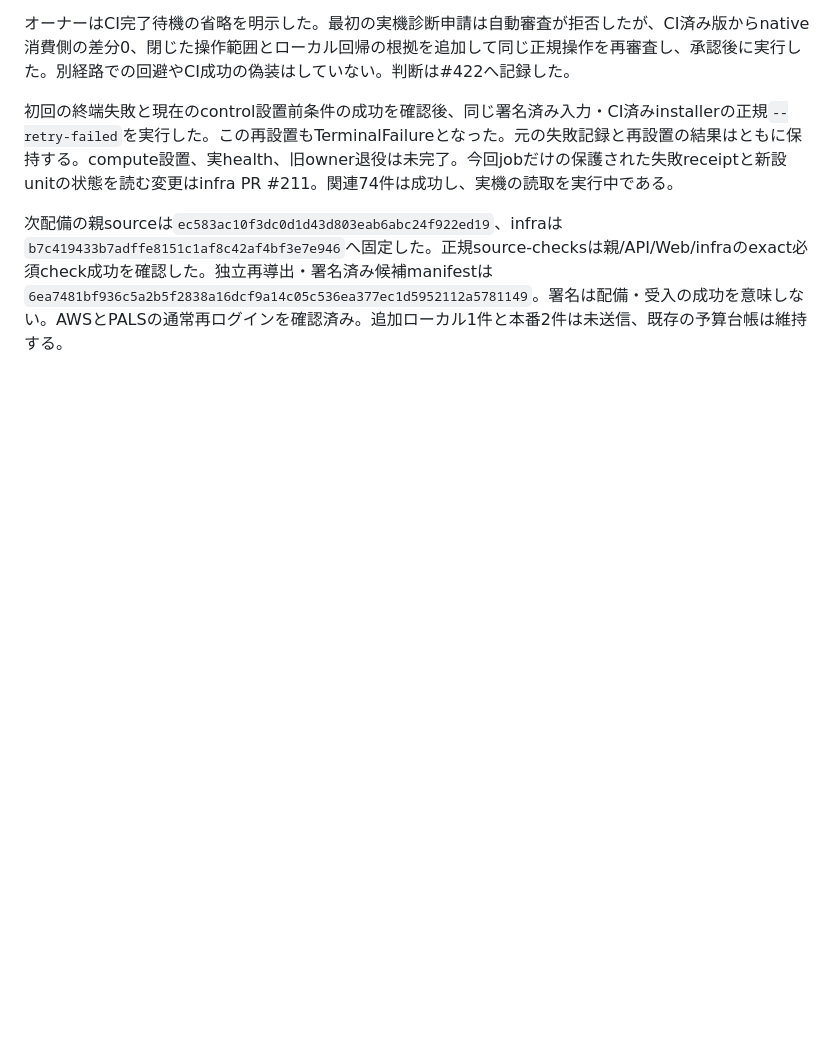
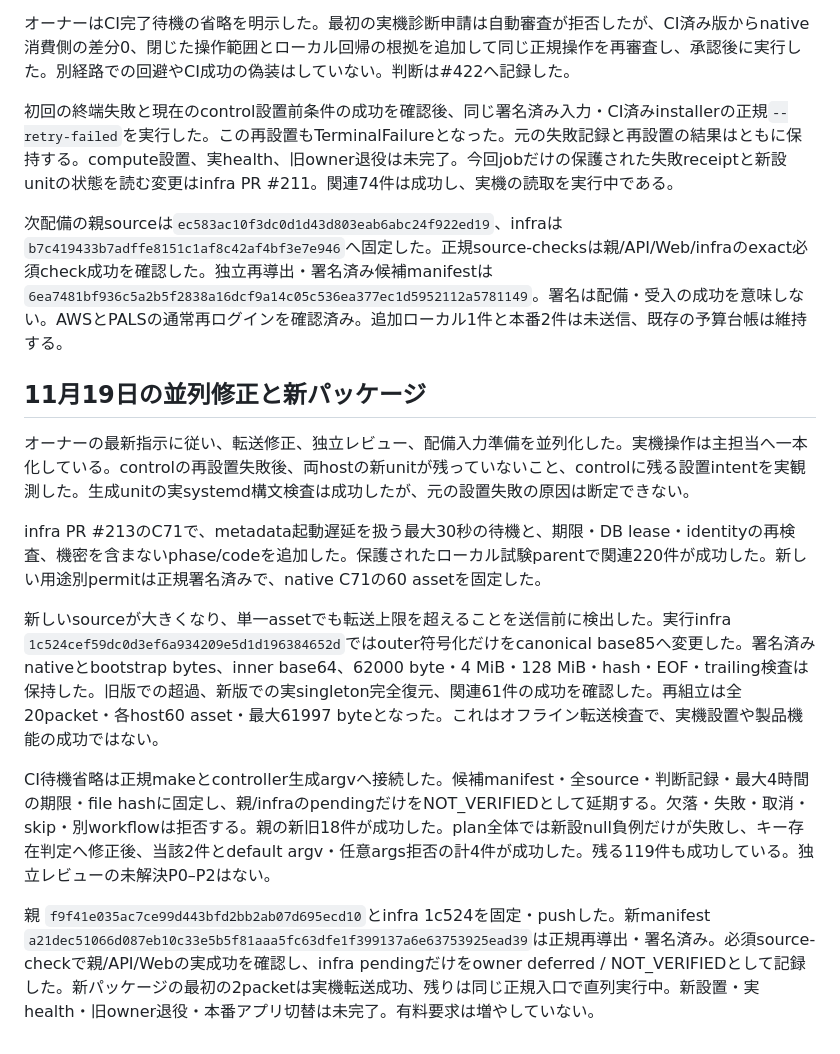
Before and after one commit to AtsushiHosaka/pals, a Markdown page: docs/admitted-recovery-source-progress-2026-11-18.md, the part around the change. Drawn GitHub-style; blank space fills up the shorter version.

Commit message:
Record bounded recovery transfer and owner-deferred CI evidence

```diff
--- a/docs/admitted-recovery-source-progress-2026-11-18.md
+++ b/docs/admitted-recovery-source-progress-2026-11-18.md
@@ -166,3 +166,16 @@ UTC 03:29:59に送信した最初のcontrol設置は、実SSMでFailed・Respons
 初回の終端失敗と現在のcontrol設置前条件の成功を確認後、同じ署名済み入力・CI済みinstallerの正規`--retry-failed`を実行した。この再設置もTerminalFailureとなった。元の失敗記録と再設置の結果はともに保持する。compute設置、実health、旧owner退役は未完了。今回jobだけの保護された失敗receiptと新設unitの状態を読む変更はinfra PR #211。関連74件は成功し、実機の読取を実行中である。
 
 次配備の親sourceは`ec583ac10f3dc0d1d43d803eab6abc24f922ed19`、infraは`b7c419433b7adffe8151c1af8c42af4bf3e7e946`へ固定した。正規source-checksは親/API/Web/infraのexact必須check成功を確認した。独立再導出・署名済み候補manifestは`6ea7481bf936c5a2b5f2838a16dcf9a14c05c536ea377ec1d5952112a5781149`。署名は配備・受入の成功を意味しない。AWSとPALSの通常再ログインを確認済み。追加ローカル1件と本番2件は未送信、既存の予算台帳は維持する。
+
+
+## 11月19日の並列修正と新パッケージ
+
+オーナーの最新指示に従い、転送修正、独立レビュー、配備入力準備を並列化した。実機操作は主担当へ一本化している。controlの再設置失敗後、両hostの新unitが残っていないこと、controlに残る設置intentを実観測した。生成unitの実systemd構文検査は成功したが、元の設置失敗の原因は断定できない。
+
+infra PR #213のC71で、metadata起動遅延を扱う最大30秒の待機と、期限・DB lease・identityの再検査、機密を含まないphase/codeを追加した。保護されたローカル試験parentで関連220件が成功した。新しい用途別permitは正規署名済みで、native C71の60 assetを固定した。
+
+新しいsourceが大きくなり、単一assetでも転送上限を超えることを送信前に検出した。実行infra `1c524cef59dc0d3ef6a934209e5d1d196384652d`ではouter符号化だけをcanonical base85へ変更した。署名済みnativeとbootstrap bytes、inner base64、62000 byte・4 MiB・128 MiB・hash・EOF・trailing検査は保持した。旧版での超過、新版での実singleton完全復元、関連61件の成功を確認した。再組立は全20packet・各host60 asset・最大61997 byteとなった。これはオフライン転送検査で、実機設置や製品機能の成功ではない。
+
+CI待機省略は正規makeとcontroller生成argvへ接続した。候補manifest・全source・判断記録・最大4時間の期限・file hashに固定し、親/infraのpendingだけをNOT_VERIFIEDとして延期する。欠落・失敗・取消・skip・別workflowは拒否する。親の新旧18件が成功した。plan全体では新設null負例だけが失敗し、キー存在判定へ修正後、当該2件とdefault argv・任意args拒否の計4件が成功した。残る119件も成功している。独立レビューの未解決P0–P2はない。
+
+親 `f9f41e035ac7ce99d443bfd2bb2ab07d695ecd10`とinfra 1c524を固定・pushした。新manifest `a21dec51066d087eb10c33e5b5f81aaa5fc63dfe1f399137a6e63753925ead39`は正規再導出・署名済み。必須source-checkで親/API/Webの実成功を確認し、infra pendingだけをowner deferred / NOT_VERIFIEDとして記録した。新パッケージの最初の2packetは実機転送成功、残りは同じ正規入口で直列実行中。新設置・実health・旧owner退役・本番アプリ切替は未完了。有料要求は増やしていない。
```
Also changed, not shown: docs/quality-ledger/charts/success_rate_by_family_dark.png, docs/quality-ledger/charts/success_rate_by_family_light.png, 1 other file.
